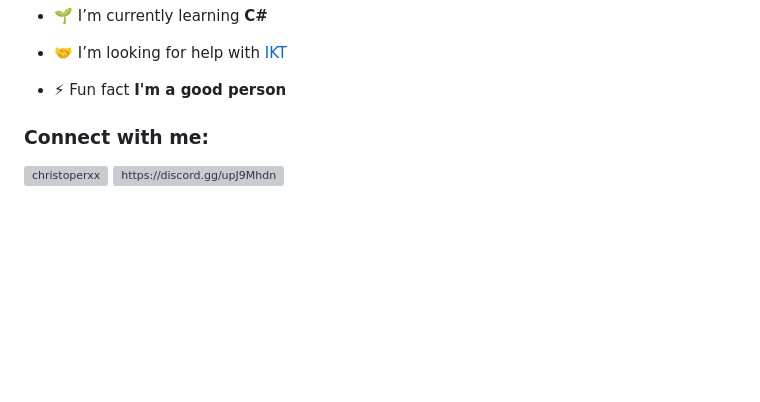
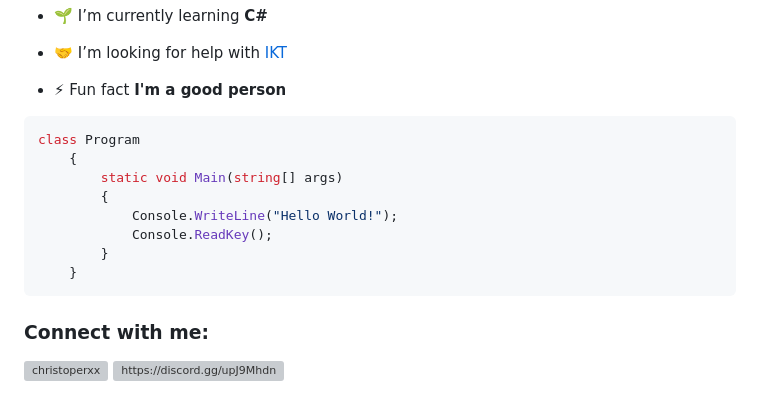
Before and after one commit to zMocao/zMocao, a Markdown page: README.md, the part around the change. Drawn GitHub-style; blank space fills up the shorter version; grey boxes are pictures that could not be loaded.

````diff
--- a/README.md
+++ b/README.md
@@ -17,6 +17,17 @@
 - ⚡ Fun fact
 **I'm a good person**
 
+```c#
+class Program
+    {
+        static void Main(string[] args)
+        {
+            Console.WriteLine("Hello World!");
+            Console.ReadKey();
+        }
+    }
+```
+
 <h3 align="left">Connect with me:</h3>
 <p align="left">
 <a href="https://www.youtube.com/c/christoperxx" target="blank"><img align="center" src="https://raw.githubusercontent.com/rahuldkjain/github-profile-readme-generator/master/src/images/icons/Social/youtube.svg" alt="christoperxx" height="30" width="40" /></a>
````
